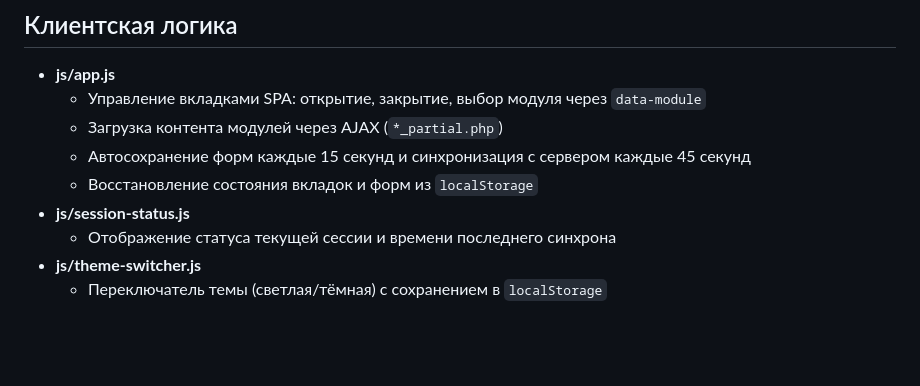
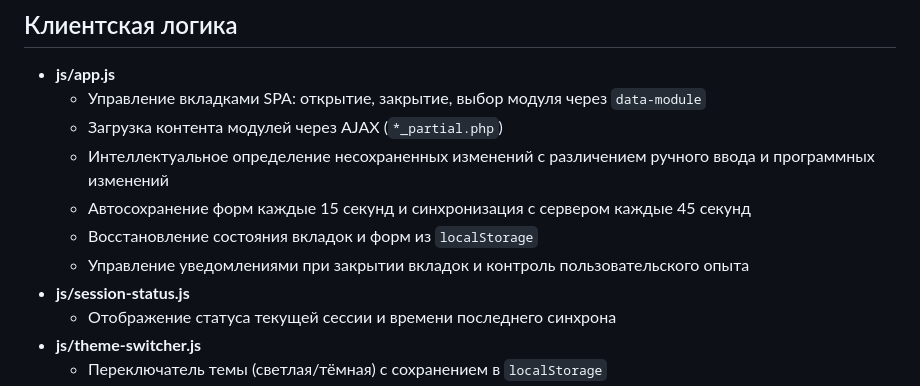
Before and after one commit to cuffkin/crm, a Markdown page: README.md, the part around the change. GitHub-like rendering; blank space fills up the shorter version.

Commit message:
Обновление README: отражение улучшений в клиентской логике

```diff
--- a/README.md
+++ b/README.md
@@ -56,8 +56,10 @@
 - **js/app.js**
   - Управление вкладками SPA: открытие, закрытие, выбор модуля через `data-module`
   - Загрузка контента модулей через AJAX (`*_partial.php`)
+  - Интеллектуальное определение несохраненных изменений с различением ручного ввода и программных изменений
   - Автосохранение форм каждые 15 секунд и синхронизация с сервером каждые 45 секунд
   - Восстановление состояния вкладок и форм из `localStorage`
+  - Управление уведомлениями при закрытии вкладок и контроль пользовательского опыта
 - **js/session-status.js**
   - Отображение статуса текущей сессии и времени последнего синхрона
 - **js/theme-switcher.js**
```
